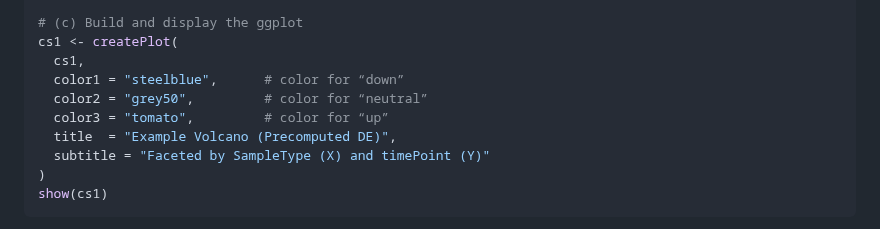
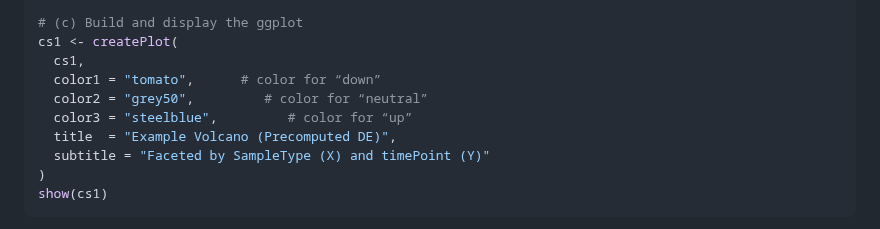
Before and after one commit to famanalytics0/MultiModalGraphics, a Markdown page: README.md, the part around the change. Rendered like a GitHub page.

```diff
--- a/README.md
+++ b/README.md
@@ -89,9 +89,9 @@ cs1 <- ClearScatterplot(
 # (c) Build and display the ggplot
 cs1 <- createPlot(
   cs1,
-  color1 = "steelblue",      # color for “down”
+  color1 = "tomato",      # color for “down”
   color2 = "grey50",         # color for “neutral”
-  color3 = "tomato",         # color for “up”
+  color3 = "steelblue",         # color for “up”
   title  = "Example Volcano (Precomputed DE)",
   subtitle = "Faceted by SampleType (X) and timePoint (Y)"
 )
```
